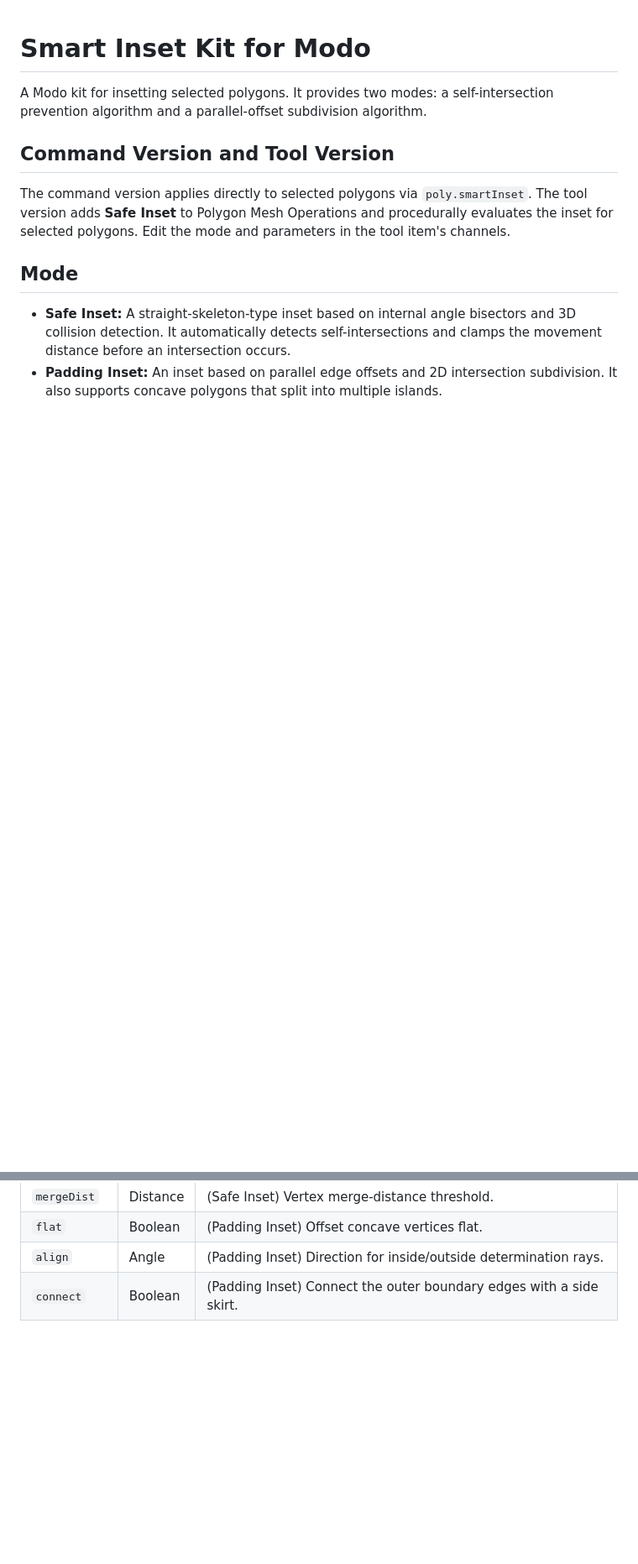
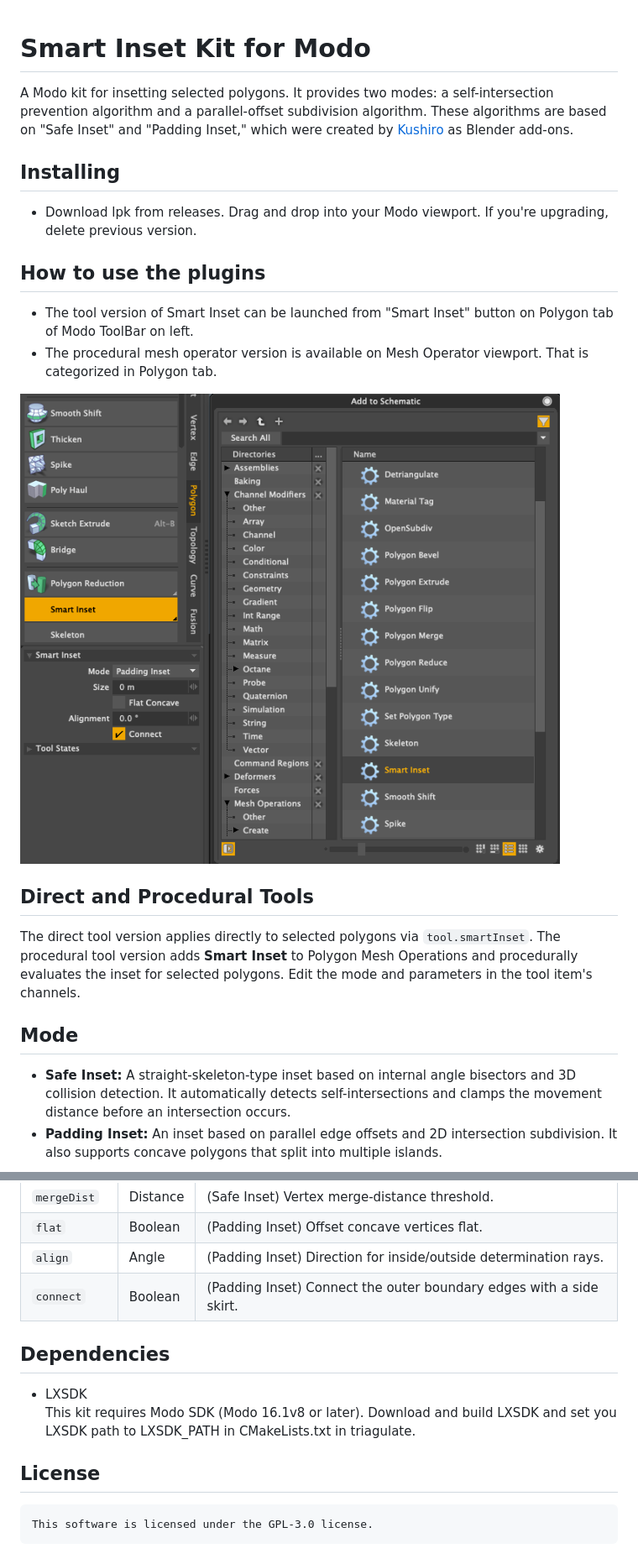
Before and after one commit to tazee/SmartInset, a Markdown page: README.md, 2 parts joined by grey strips. Shown at 84% size. Rendered like a GitHub page; pictures changed too: images/UI.png (added); blank space fills up the shorter version.

````diff
--- a/README.md
+++ b/README.md
@@ -1,10 +1,21 @@
 # Smart Inset Kit for Modo
 
-A Modo kit for insetting selected polygons. It provides two modes: a self-intersection prevention algorithm and a parallel-offset subdivision algorithm.
+A Modo kit for insetting selected polygons. It provides two modes: a self-intersection prevention algorithm and a parallel-offset subdivision algorithm. These algorithms are based on "Safe Inset" and "Padding Inset," which were created by [Kushiro](https://kushiro.gumroad.com/) as Blender add-ons.
 
-## Command Version and Tool Version
 
-The command version applies directly to selected polygons via `poly.smartInset`. The tool version adds **Safe Inset** to Polygon Mesh Operations and procedurally evaluates the inset for selected polygons. Edit the mode and parameters in the tool item's channels.
+## Installing
+- Download lpk from releases. Drag and drop into your Modo viewport. If you're upgrading, delete previous version.
+
+## How to use the plugins
+- The tool version of Smart Inset can be launched from "Smart Inset" button on Polygon tab of Modo ToolBar on left.
+- The procedural mesh operator version is available on Mesh Operator viewport. That is categorized in Polygon tab.
+<div align="left">
+<img src="images/UI.png" style='max-height: 500px; object-fit: contain'/>
+</div>
+
+## Direct and Procedural Tools
+
+The direct tool version applies directly to selected polygons via `tool.smartInset`. The procedural tool version adds **Smart Inset** to Polygon Mesh Operations and procedurally evaluates the inset for selected polygons. Edit the mode and parameters in the tool item's channels.
 
 ## Mode
 
@@ -23,3 +43,16 @@ The command version applies directly to selected polygons via `poly.smartInset`.
 | `flat` | Boolean | (Padding Inset) Offset concave vertices flat. |
 | `align` | Angle | (Padding Inset) Direction for inside/outside determination rays. |
 | `connect` | Boolean | (Padding Inset) Connect the outer boundary edges with a side skirt. |
+
+
+## Dependencies
+
+- LXSDK
+This kit requires Modo SDK (Modo 16.1v8 or later). Download and build LXSDK and set you LXSDK path to LXSDK_PATH in CMakeLists.txt in triagulate.
+
+
+## License
+
+```
+This software is licensed under the GPL-3.0 license.
+```
````
Also changed, not shown: other parts of README.md (+9 -0 lines), images/padding.gif (added), images/safe1.gif (added), images/safe2.gif (added), 15 other files.
